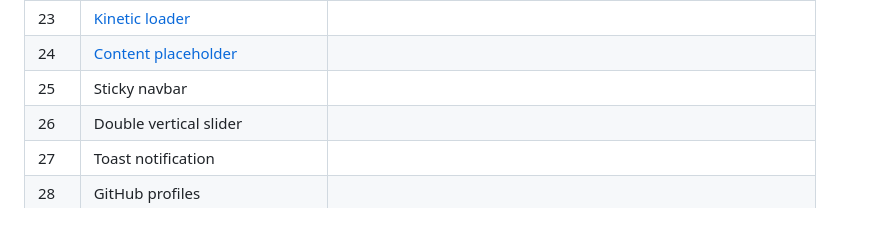
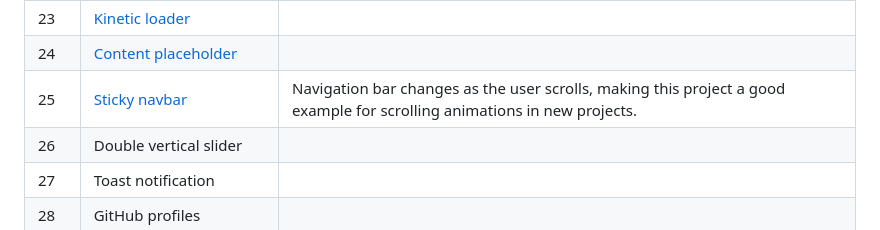
Before and after one commit to SarahDuncan/50-projects-in-50-days-javascript, a Markdown page: readme.md, the part around the change. Rendered like a GitHub page.

```diff
--- a/readme.md
+++ b/readme.md
@@ -34,7 +34,7 @@ I have created these projects with the aim to practice **HTML5 & CSS3, and learn
 |22|[Drawing app](https://github.com/SarahDuncan/50-projects-50-days-js/tree/main/Drawing%20app%20(day%2022))|Uses the canvas API to draw on a canvas element.|
 |23|[Kinetic loader](https://github.com/SarahDuncan/50-projects-50-days-js/tree/main/Kinetic%20loader%20(day%2023))|
 |24|[Content placeholder](https://github.com/SarahDuncan/50-projects-50-days-js/tree/main/Content%20placeholder%20(day%2024))|
-|25|Sticky navbar|
+|25|[Sticky navbar](https://github.com/SarahDuncan/50-projects-50-days-js/tree/main/Sticky%20navbar%20(day%2025))|Navigation bar changes as the user scrolls, making this project a good example for scrolling animations in new projects.|
 |26|Double vertical slider|
 |27|Toast notification|
 |28|GitHub profiles|
```
